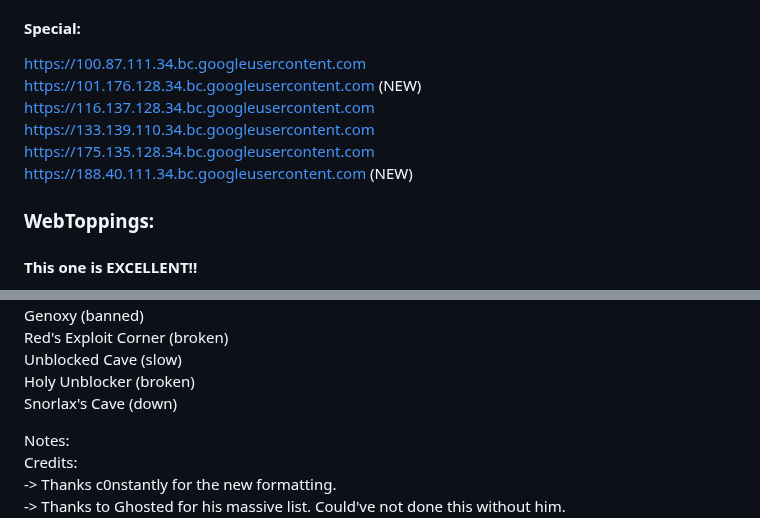
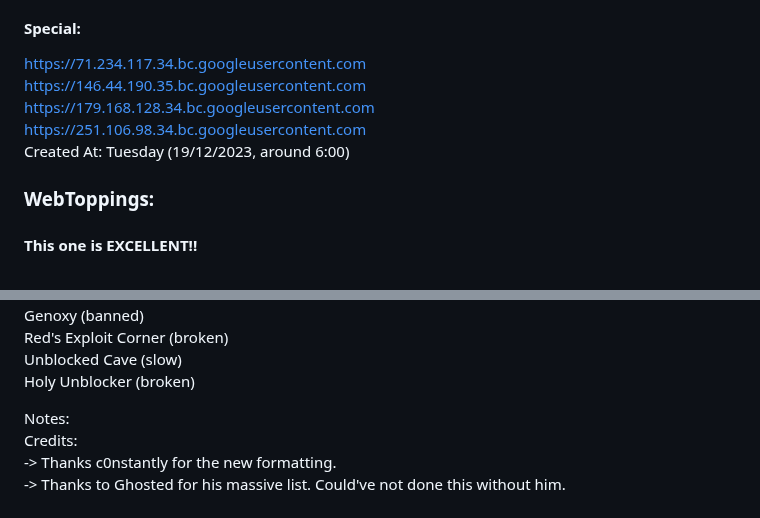
Before and after one commit to S-PScripts/chromebook-utilities, a Markdown page: Prxes/Pr*xi*s Links.MD, 2 parts joined by grey strips. Drawn GitHub-style.

```diff
--- a/Prxes/Pr*xi*s Links.MD
+++ b/Prxes/Pr*xi*s Links.MD
@@ -976,12 +976,11 @@ https://splashtoyshop.com/app <br>
 https://lovedrink69.com/app <br>
 
 #### Special:
-https://100.87.111.34.bc.googleusercontent.com  <br>
-https://101.176.128.34.bc.googleusercontent.com (NEW) <br>
-https://116.137.128.34.bc.googleusercontent.com <br>
-https://133.139.110.34.bc.googleusercontent.com <br>
-https://175.135.128.34.bc.googleusercontent.com <br>
-https://188.40.111.34.bc.googleusercontent.com (NEW) <br>
+https://71.234.117.34.bc.googleusercontent.com <br>
+https://146.44.190.35.bc.googleusercontent.com <br>
+https://179.168.128.34.bc.googleusercontent.com <br>
+https://251.106.98.34.bc.googleusercontent.com <br>
+Created At: Tuesday (19/12/2023, around 6:00) <br>
 
 ### WebToppings:
 #### This one is EXCELLENT!!
@@ -1052,7 +1051,6 @@ Genoxy (banned) <br>
 Red's Exploit Corner (broken) <br>
 Unblocked Cave (slow) <br>
 Holy Unblocker (broken) <br>
-Snorlax's Cave (down) <br>
 
 Notes: <br>
 Credits: <br>
```
